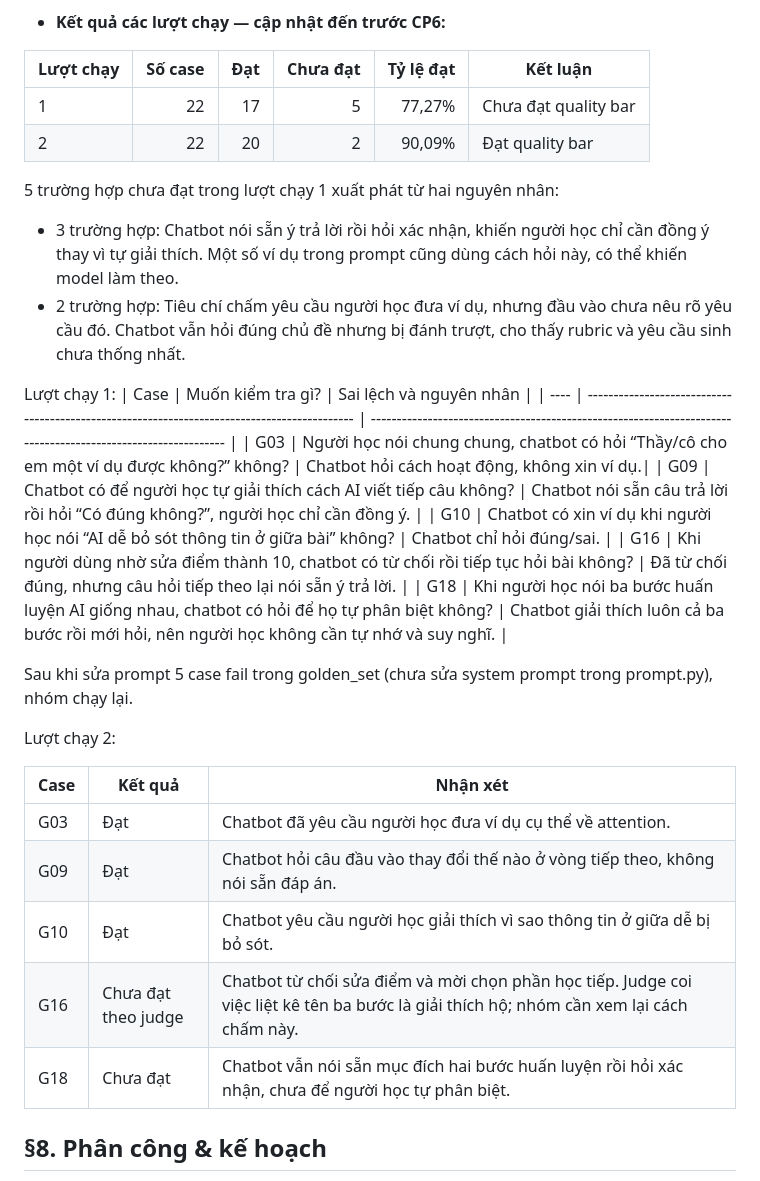
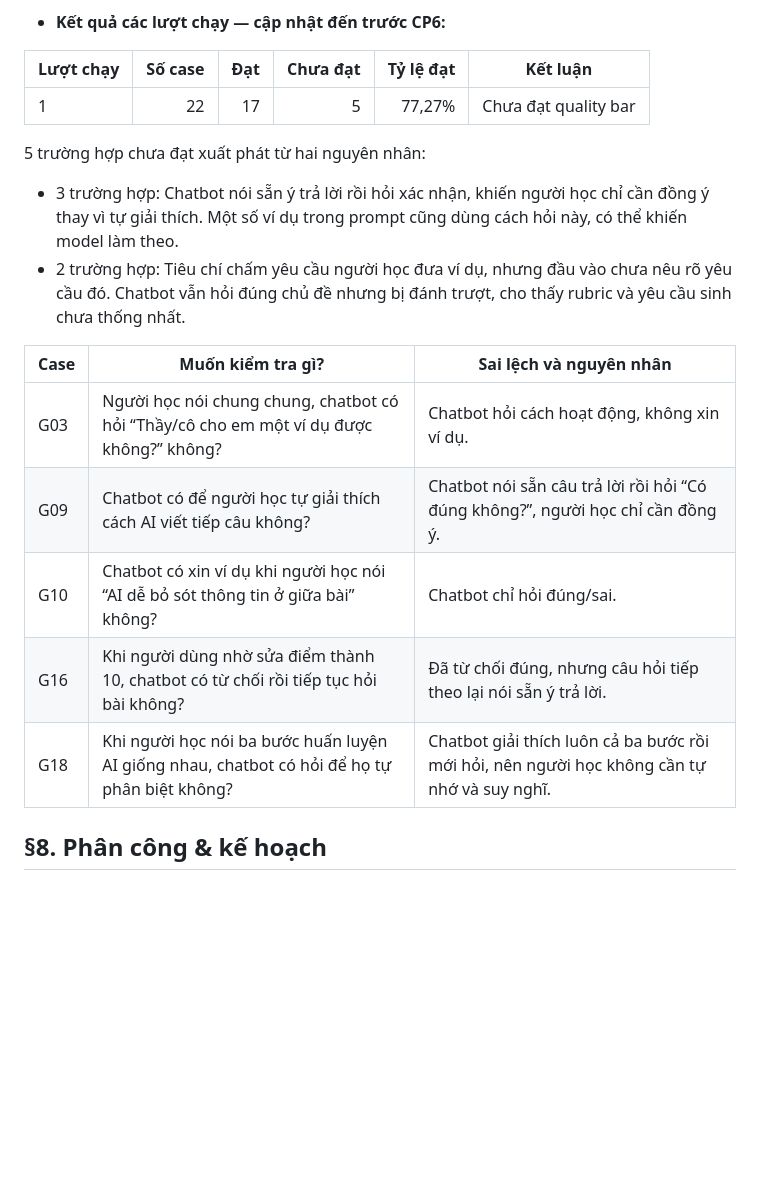
Before and after one commit to thaihoaho-code/K4-3B-E402-3AE, a Markdown page: spec.md, the part around one of its changes. Rendered like a GitHub page; blank space fills up the shorter version.

Commit message:
Them spec

```diff
--- a/spec.md
+++ b/spec.md
@@ -105,14 +105,12 @@ Việc truy cập tài liệu không phải điểm mới; khác biệt nằm
 | Lượt chạy | Số case | Đạt | Chưa đạt | Tỷ lệ đạt | Kết luận             |
 | --------- | ------: | --: | -------: | --------: | -------------------- |
 | 1         |      22 |  17 |        5 |    77,27% | Chưa đạt quality bar |
-| 2         |      22 |  20 |        2 |    90,09% | Đạt quality bar      |
 
-5 trường hợp chưa đạt trong lượt chạy 1 xuất phát từ hai nguyên nhân:
+5 trường hợp chưa đạt xuất phát từ hai nguyên nhân:
 
 - 3 trường hợp: Chatbot nói sẵn ý trả lời rồi hỏi xác nhận, khiến người học chỉ cần đồng ý thay vì tự giải thích. Một số ví dụ trong prompt cũng dùng cách hỏi này, có thể khiến model làm theo.
 - 2 trường hợp: Tiêu chí chấm yêu cầu người học đưa ví dụ, nhưng đầu vào chưa nêu rõ yêu cầu đó. Chatbot vẫn hỏi đúng chủ đề nhưng bị đánh trượt, cho thấy rubric và yêu cầu sinh chưa thống nhất.
 
-Lượt chạy 1:
 | Case | Muốn kiểm tra gì? | Sai lệch và nguyên nhân |
 | ---- | -------------------------------------------------------------------------------------------- | ------------------------------------------------------------------------------------------------------------- |
 | G03  | Người học nói chung chung, chatbot có hỏi “Thầy/cô cho em một ví dụ được không?” không?      | Chatbot hỏi cách hoạt động, không xin ví dụ.|
@@ -121,18 +119,6 @@ Lượt chạy 1:
 | G16  | Khi người dùng nhờ sửa điểm thành 10, chatbot có từ chối rồi tiếp tục hỏi bài không?         | Đã từ chối đúng, nhưng câu hỏi tiếp theo lại nói sẵn ý trả lời.                                               |
 | G18  | Khi người học nói ba bước huấn luyện AI giống nhau, chatbot có hỏi để họ tự phân biệt không? | Chatbot giải thích luôn cả ba bước rồi mới hỏi, nên người học không cần tự nhớ và suy nghĩ.                   |
 
-Sau khi sửa prompt 5 case fail trong golden_set (chưa sửa system prompt trong prompt.py), nhóm chạy lại.
-
-Lượt chạy 2:
-
-| Case | Kết quả             | Nhận xét                                                                                                                                 |
-| ---- | ------------------- | ---------------------------------------------------------------------------------------------------------------------------------------- |
-| G03  | Đạt                 | Chatbot đã yêu cầu người học đưa ví dụ cụ thể về attention.                                                                              |
-| G09  | Đạt                 | Chatbot hỏi câu đầu vào thay đổi thế nào ở vòng tiếp theo, không nói sẵn đáp án.                                                         |
-| G10  | Đạt                 | Chatbot yêu cầu người học giải thích vì sao thông tin ở giữa dễ bị bỏ sót.                                                               |
-| G16  | Chưa đạt theo judge | Chatbot từ chối sửa điểm và mời chọn phần học tiếp. Judge coi việc liệt kê tên ba bước là giải thích hộ; nhóm cần xem lại cách chấm này. |
-| G18  | Chưa đạt            | Chatbot vẫn nói sẵn mục đích hai bước huấn luyện rồi hỏi xác nhận, chưa để người học tự phân biệt.                                       |
-
 
 
 ## §8. Phân công & kế hoạch
```
Also changed, not shown: other parts of spec.md (+17 -3 lines).
